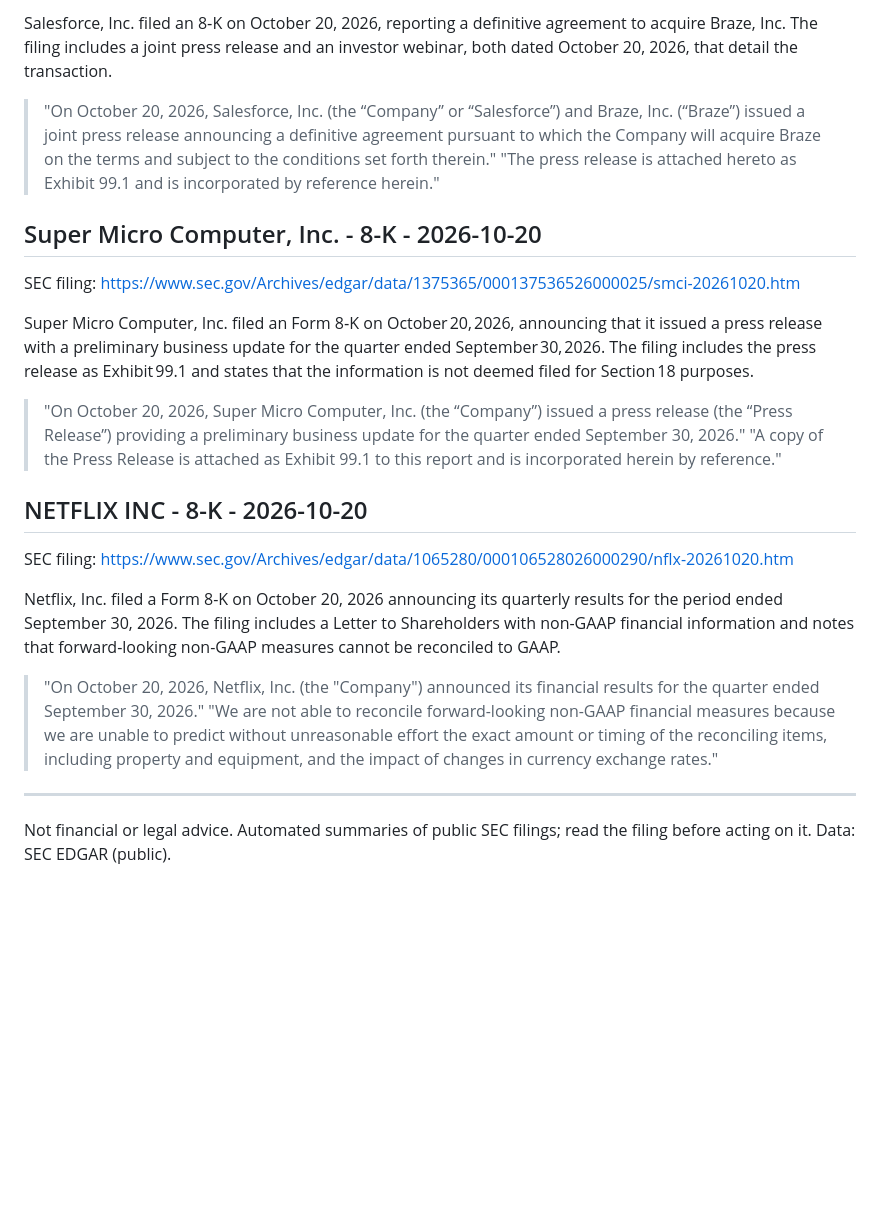
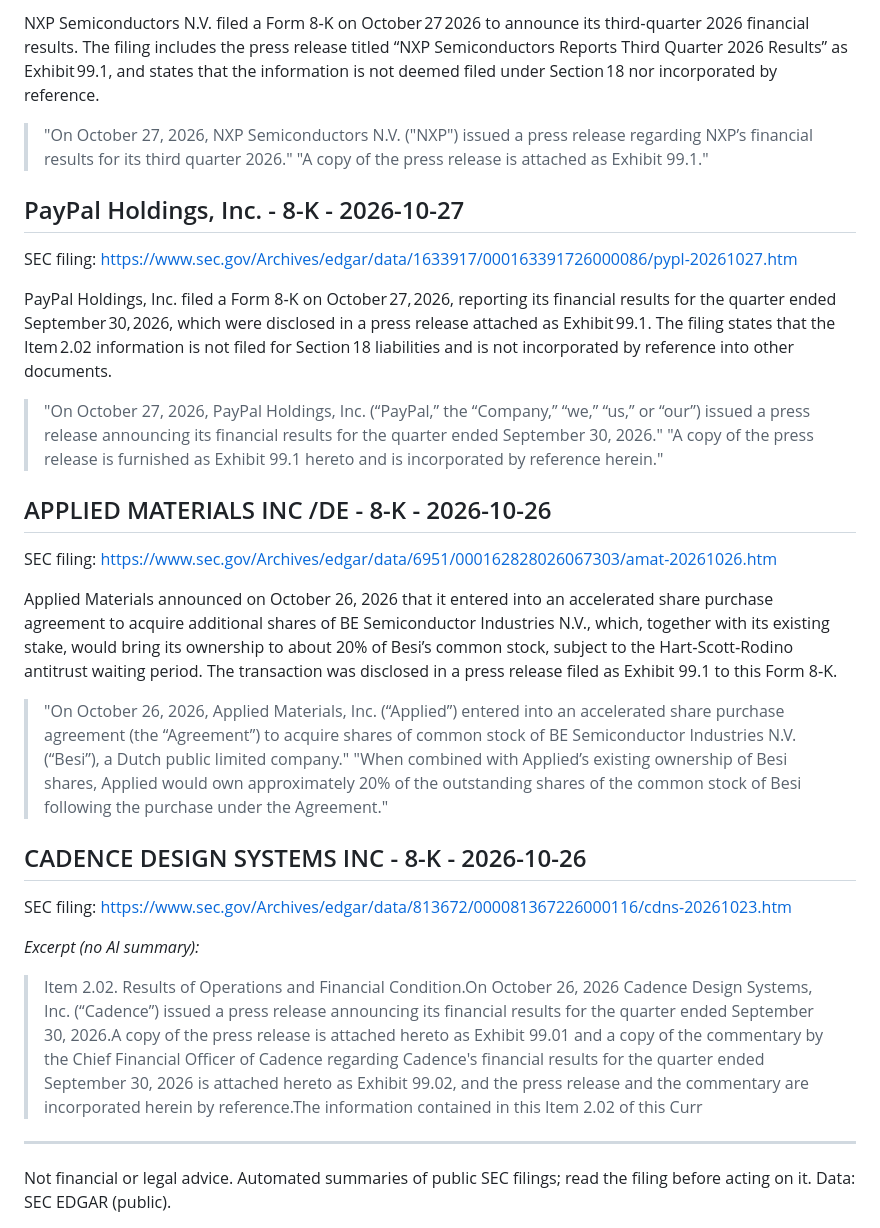
Before and after one commit to gptshivx-ship-it/gptshivx-ship-it, a Markdown page: SAMPLE.md, the part around one of its changes. GitHub-like rendering; blank space fills up the shorter version.

```diff
--- a/SAMPLE.md
+++ b/SAMPLE.md
@@ -81,26 +100,34 @@ SEC filing: https://www.sec.gov/Archives/edgar/data/1108524/000119312526425881/d
 
-Salesforce, Inc. filed an 8‑K on October 20, 2026, reporting a definitive agreement to acquire Braze, Inc. The filing includes a joint press release and an investor webinar, both dated October 20, 2026, that detail the transaction.
+NXP Semiconductors N.V. filed a Form 8‑K on October 27 2026 to announce its third‑quarter 2026 financial results. The filing includes the press release titled “NXP Semiconductors Reports Third Quarter 2026 Results” as Exhibit 99.1, and states that the information is not deemed filed under Section 18 nor incorporated by reference.
 
-> "On October 20, 2026, Salesforce, Inc. (the “Company” or “Salesforce”) and Braze, Inc. (“Braze”) issued a joint press release announcing a definitive agreement pursuant to which the Company will acquire Braze on the terms and subject to the conditions set forth therein."
-> "The press release is attached hereto as Exhibit 99.1 and is incorporated by reference herein."
+> "On October 27, 2026, NXP Semiconductors N.V. ("NXP") issued a press release regarding NXP’s financial results for its third quarter 2026."
+> "A copy of the press release is attached as Exhibit 99.1."
 
-## Super Micro Computer, Inc. - 8-K - 2026-10-20
+## PayPal Holdings, Inc. - 8-K - 2026-10-27
 
-SEC filing: https://www.sec.gov/Archives/edgar/data/1375365/000137536526000025/smci-20261020.htm
+SEC filing: https://www.sec.gov/Archives/edgar/data/1633917/000163391726000086/pypl-20261027.htm
 
-Super Micro Computer, Inc. filed an Form 8‑K on October 20, 2026, announcing that it issued a press release with a preliminary business update for the quarter ended September 30, 2026. The filing includes the press release as Exhibit 99.1 and states that the information is not deemed filed for Section 18 purposes.
+PayPal Holdings, Inc. filed a Form 8‑K on October 27, 2026, reporting its financial results for the quarter ended September 30, 2026, which were disclosed in a press release attached as Exhibit 99.1. The filing states that the Item 2.02 information is not filed for Section 18 liabilities and is not incorporated by reference into other documents.
 
-> "On October 20, 2026, Super Micro Computer, Inc. (the “Company”) issued a press release (the “Press Release”) providing a preliminary business update for the quarter ended September 30, 2026."
-> "A copy of the Press Release is attached as Exhibit 99.1 to this report and is incorporated herein by reference."
+> "On October 27, 2026, PayPal Holdings, Inc. (“PayPal,” the “Company,” “we,” “us,” or “our”) issued a press release announcing its financial results for the quarter ended September 30, 2026."
+> "A copy of the press release is furnished as Exhibit 99.1 hereto and is incorporated by reference herein."
 
-## NETFLIX INC - 8-K - 2026-10-20
+## APPLIED MATERIALS INC /DE - 8-K - 2026-10-26
 
-SEC filing: https://www.sec.gov/Archives/edgar/data/1065280/000106528026000290/nflx-20261020.htm
+SEC filing: https://www.sec.gov/Archives/edgar/data/6951/000162828026067303/amat-20261026.htm
 
-Netflix, Inc. filed a Form 8-K on October 20, 2026 announcing its quarterly results for the period ended September 30, 2026. The filing includes a Letter to Shareholders with non-GAAP financial information and notes that forward-looking non-GAAP measures cannot be reconciled to GAAP.
+Applied Materials announced on October 26, 2026 that it entered into an accelerated share purchase agreement to acquire additional shares of BE Semiconductor Industries N.V., which, together with its existing stake, would bring its ownership to about 20% of Besi’s common stock, subject to the Hart‑Scott‑Rodino antitrust waiting period. The transaction was disclosed in a press release filed as Exhibit 99.1 to this Form 8‑K.
 
-> "On October 20, 2026, Netflix, Inc. (the "Company") announced its financial results for the quarter ended September 30, 2026."
-> "We are not able to reconcile forward-looking non-GAAP financial measures because we are unable to predict without unreasonable effort the exact amount or timing of the reconciling items, including property and equipment, and the impact of changes in currency exchange rates."
+> "On October 26, 2026, Applied Materials, Inc. (“Applied”) entered into an accelerated share purchase agreement (the “Agreement”) to acquire shares of common stock of BE Semiconductor Industries N.V. (“Besi”), a Dutch public limited company."
+> "When combined with Applied’s existing ownership of Besi shares, Applied would own approximately 20% of the outstanding shares of the common stock of Besi following the purchase under the Agreement."
+
+## CADENCE DESIGN SYSTEMS INC - 8-K - 2026-10-26
+
+SEC filing: https://www.sec.gov/Archives/edgar/data/813672/000081367226000116/cdns-20261023.htm
+
+*Excerpt (no AI summary):*
+
+> Item 2.02. Results of Operations and Financial Condition.On October 26, 2026 Cadence Design Systems, Inc. (“Cadence”) issued a press release announcing its financial results for the quarter ended September 30, 2026.A copy of the press release is attached hereto as Exhibit 99.01 and a copy of the commentary by the Chief Financial Officer of Cadence regarding Cadence's financial results for the quarter ended September 30, 2026 is attached hereto as Exhibit 99.02, and the press release and the commentary are incorporated herein by reference.The information contained in this Item 2.02 of this Curr
 
 ---
 
```
Also changed, not shown: other parts of SAMPLE.md (+62 -43 lines).
